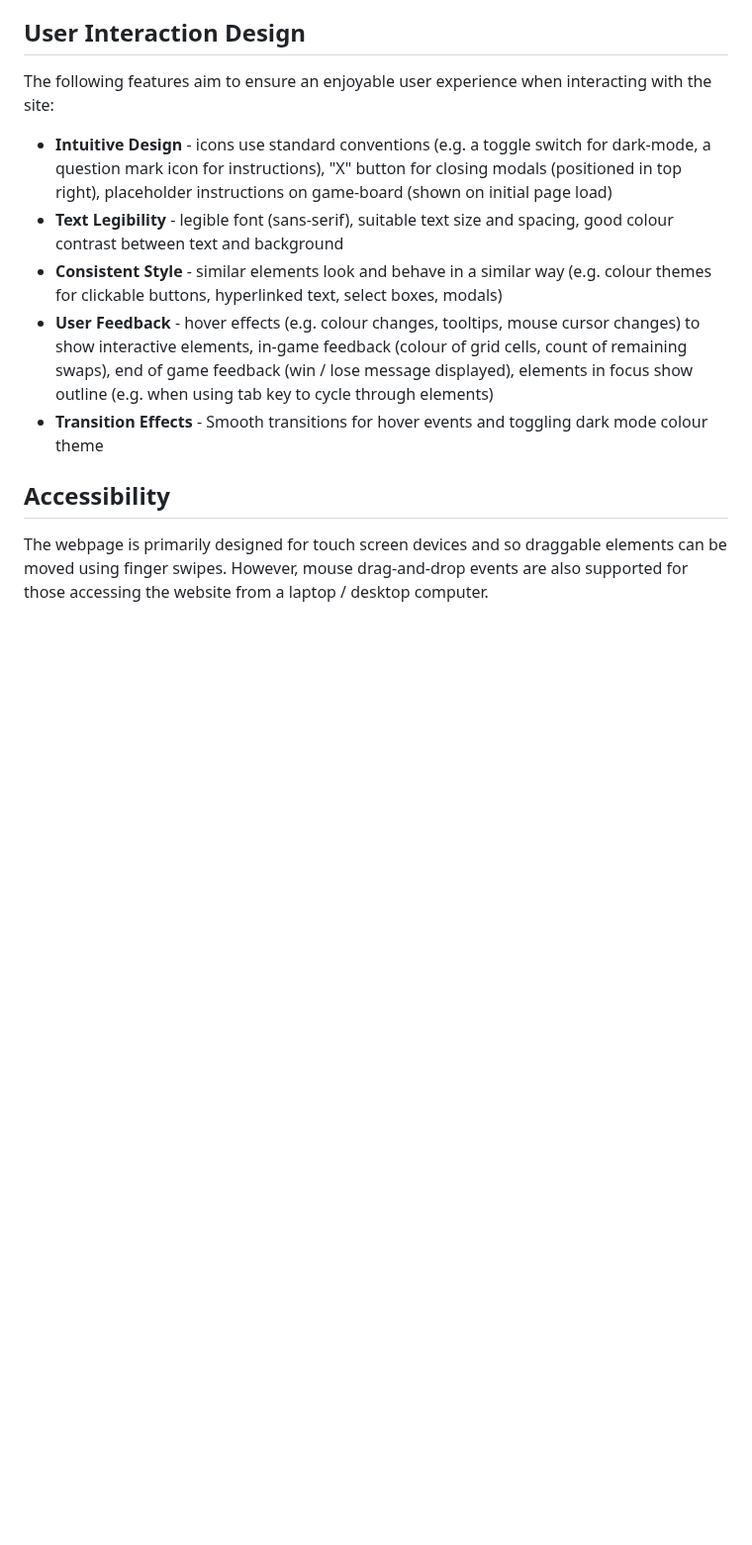
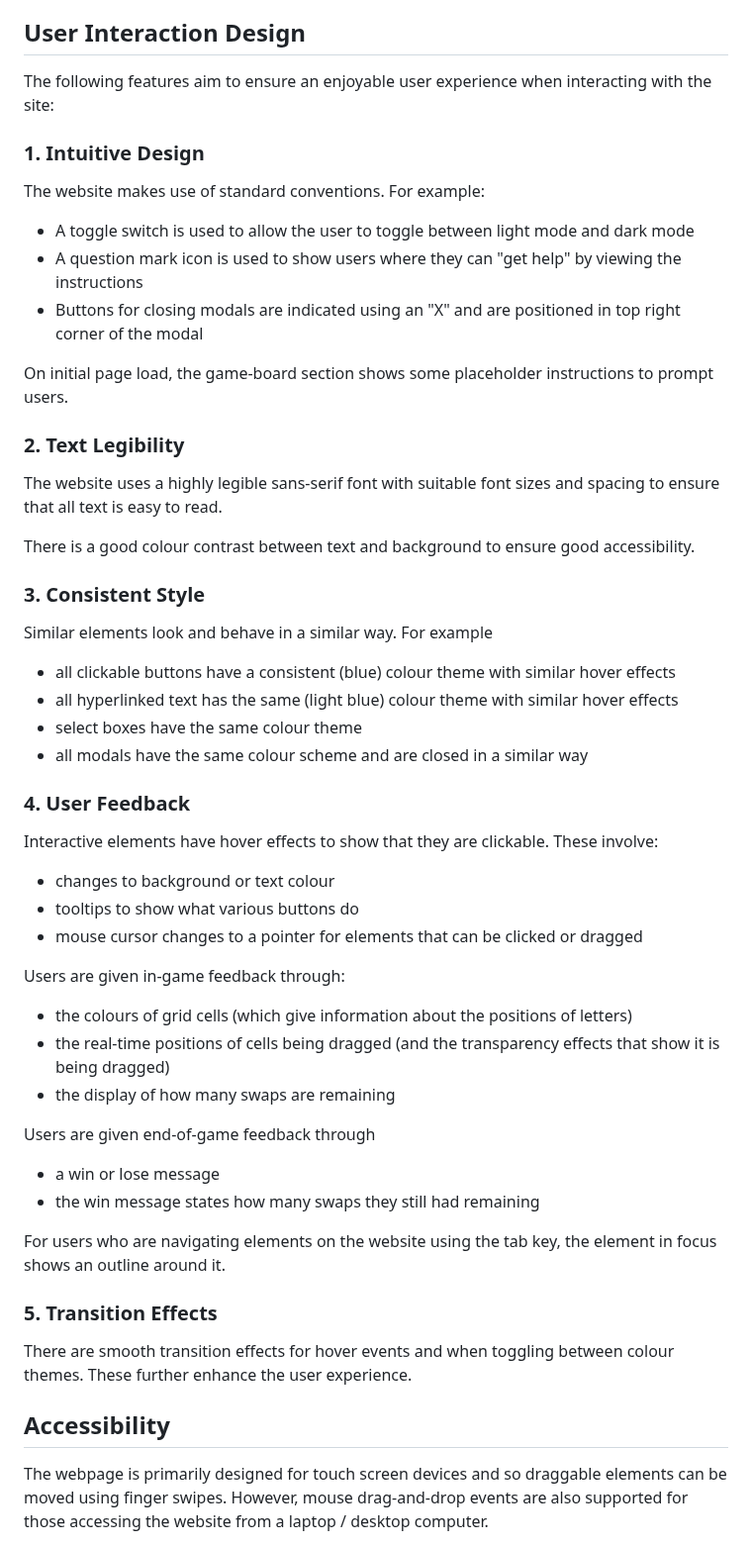
Before and after one commit to lowrycode/swaplett-project, a Markdown page: README.md, the part around the change. Shown at 99% size. Drawn GitHub-style; blank space fills up the shorter version.

Commit message:
Add more detail and reformat the User Interaction Design section

```diff
--- a/README.md
+++ b/README.md
@@ -59,11 +59,50 @@ The colour theme ensures a good colour contrast when using both light mode and d
 
 The following features aim to ensure an enjoyable user experience when interacting with the site:
 
-- **Intuitive Design** - icons use standard conventions (e.g. a toggle switch for dark-mode, a question mark icon for instructions), "X" button for closing modals (positioned in top right), placeholder instructions on game-board (shown on initial page load)
-- **Text Legibility** - legible font (sans-serif), suitable text size and spacing, good colour contrast between text and background
-- **Consistent Style** - similar elements look and behave in a similar way (e.g. colour themes for clickable buttons, hyperlinked text, select boxes, modals)
-- **User Feedback** - hover effects (e.g. colour changes, tooltips, mouse cursor changes) to show interactive elements, in-game feedback (colour of grid cells, count of remaining swaps), end of game feedback (win / lose message displayed), elements in focus show outline (e.g. when using tab key to cycle through elements)
-- **Transition Effects** - Smooth transitions for hover events and toggling dark mode colour theme
+### 1. Intuitive Design
+
+The website makes use of standard conventions. For example:
+- A toggle switch is used to allow the user to toggle between light mode and dark mode
+- A question mark icon is used to show users where they can "get help" by viewing the instructions
+- Buttons for closing modals are indicated using an "X" and are positioned in top right corner of the  modal
+
+On initial page load, the game-board section shows some placeholder instructions to prompt users.
+
+### 2. Text Legibility
+
+The website uses a highly legible sans-serif font with suitable font sizes and spacing to ensure that all text is easy to read.
+
+There is a good colour contrast between text and background to ensure good accessibility.
+
+### 3. Consistent Style
+
+Similar elements look and behave in a similar way. For example
+- all clickable buttons have a consistent (blue) colour theme with similar hover effects
+- all hyperlinked text has the same (light blue) colour theme with similar hover effects
+- select boxes have the same colour theme
+- all modals have the same colour scheme and are closed in a similar way
+
+### 4. User Feedback
+
+Interactive elements have hover effects to show that they are clickable. These involve:
+- changes to background or text colour
+- tooltips to show what various buttons do
+- mouse cursor changes to a pointer for elements that can be clicked or dragged
+
+Users are given in-game feedback through:
+- the colours of grid cells (which give information about the positions of letters)
+- the real-time positions of cells being dragged (and the transparency effects that show it is being dragged)
+- the display of how many swaps are remaining
+
+Users are given end-of-game feedback through
+- a win or lose message
+- the win message states how many swaps they still had remaining
+
+For users who are navigating elements on the website using the tab key, the element in focus shows an outline around it.
+
+### 5. Transition Effects
+
+There are smooth transition effects for hover events and when toggling between colour themes. These further enhance the user experience.
 
 ## Accessibility
 
```
